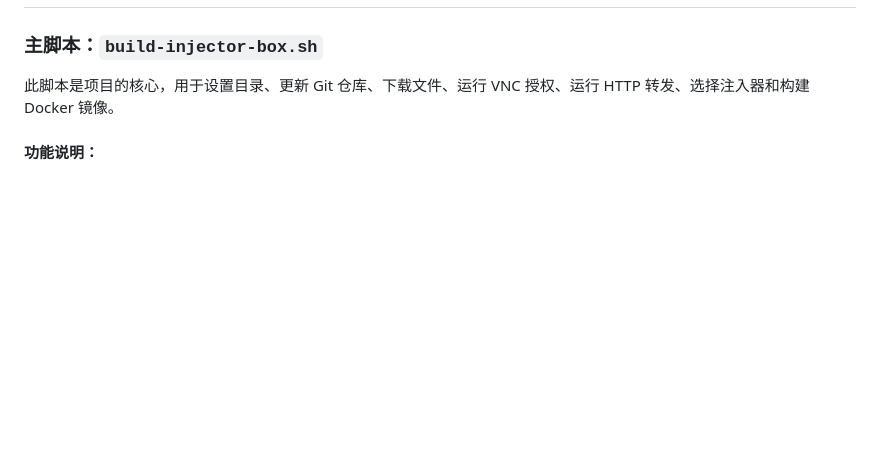
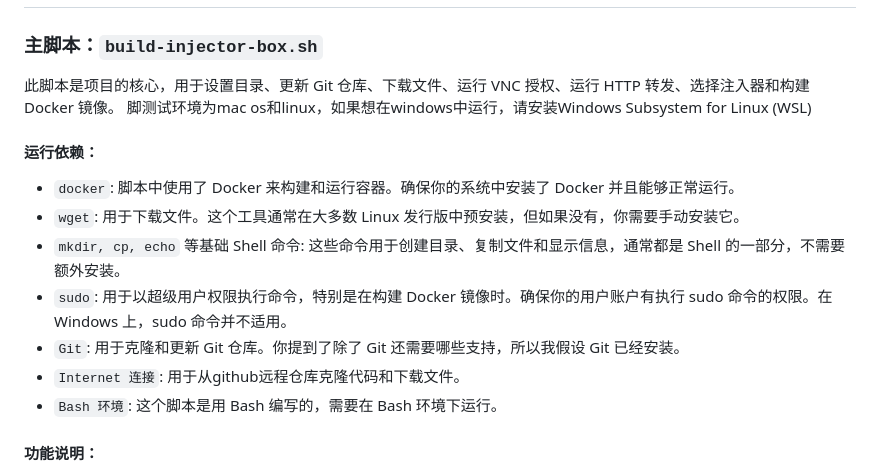
Before and after one commit to sayue2019/wechat-service-allin, a Markdown page: README.md, the part around the change. Drawn GitHub-style; blank space fills up the shorter version.

```diff
--- a/README.md
+++ b/README.md
@@ -63,6 +63,18 @@ docker-compose up
 ### 主脚本：`build-injector-box.sh`
 
 此脚本是项目的核心，用于设置目录、更新 Git 仓库、下载文件、运行 VNC 授权、运行 HTTP 转发、选择注入器和构建 Docker 镜像。
+脚测试环境为mac os和linux，如果想在windows中运行，请安装Windows Subsystem for Linux (WSL)
+
+#### 运行依赖：
+- `docker`: 脚本中使用了 Docker 来构建和运行容器。确保你的系统中安装了 Docker 并且能够正常运行。
+- `wget`: 用于下载文件。这个工具通常在大多数 Linux 发行版中预安装，但如果没有，你需要手动安装它。
+- `mkdir, cp, echo` 等基础 Shell 命令: 这些命令用于创建目录、复制文件和显示信息，通常都是 Shell 的一部分，不需要额外安装。
+- `sudo`: 用于以超级用户权限执行命令，特别是在构建 Docker 镜像时。确保你的用户账户有执行 sudo 命令的权限。在 Windows 上，sudo 命令并不适用。
+- `Git`: 用于克隆和更新 Git 仓库。你提到了除了 Git 还需要哪些支持，所以我假设 Git 已经安装。
+- `Internet 连接`: 用于从github远程仓库克隆代码和下载文件。
+- `Bash 环境`: 这个脚本是用 Bash 编写的，需要在 Bash 环境下运行。
+
+
 
 #### 功能说明：
 
```
